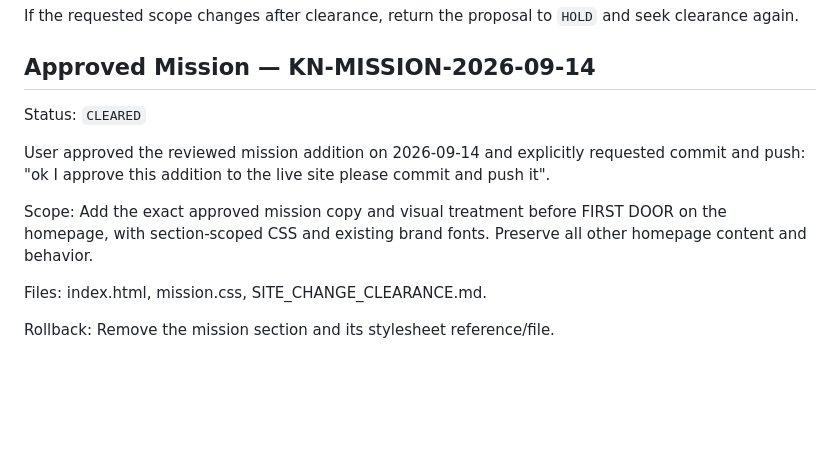
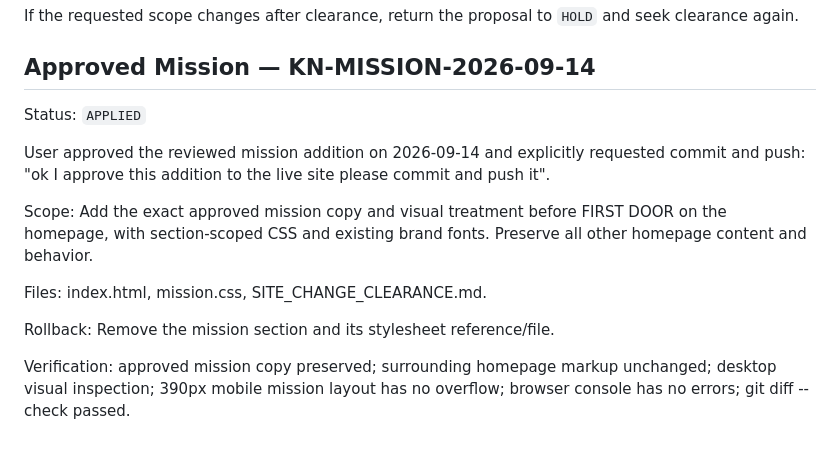
Before and after one commit to Crownless-Kingdom/kingnothin-site, a Markdown page: SITE_CHANGE_CLEARANCE.md, the part around the change. Drawn GitHub-style; blank space fills up the shorter version.

Commit message:
Record mission integration verification

```diff
--- a/SITE_CHANGE_CLEARANCE.md
+++ b/SITE_CHANGE_CLEARANCE.md
@@ -622,7 +622,7 @@ and seek clearance again.
 
 ## Approved Mission — KN-MISSION-2026-09-14
 
-Status: `CLEARED`
+Status: `APPLIED`
 
 User approved the reviewed mission addition on 2026-09-14 and explicitly requested commit and push: "ok I approve this addition to the live site please commit and push it".
 
@@ -631,3 +631,5 @@ Scope: Add the exact approved mission copy and visual treatment before FIRST DOO
 Files: index.html, mission.css, SITE_CHANGE_CLEARANCE.md.
 
 Rollback: Remove the mission section and its stylesheet reference/file.
+
+Verification: approved mission copy preserved; surrounding homepage markup unchanged; desktop visual inspection; 390px mobile mission layout has no overflow; browser console has no errors; git diff --check passed.
```
